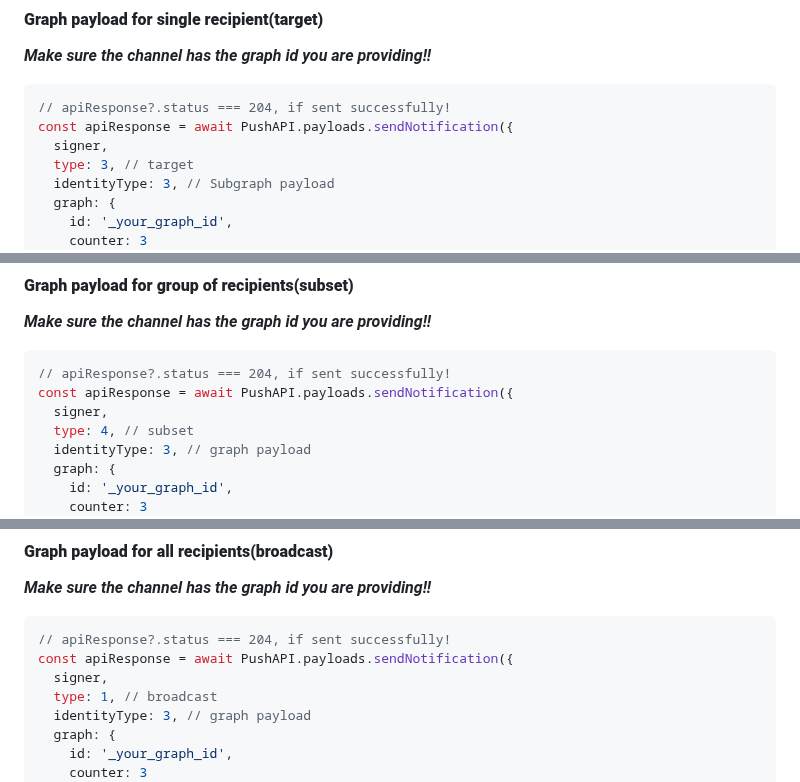
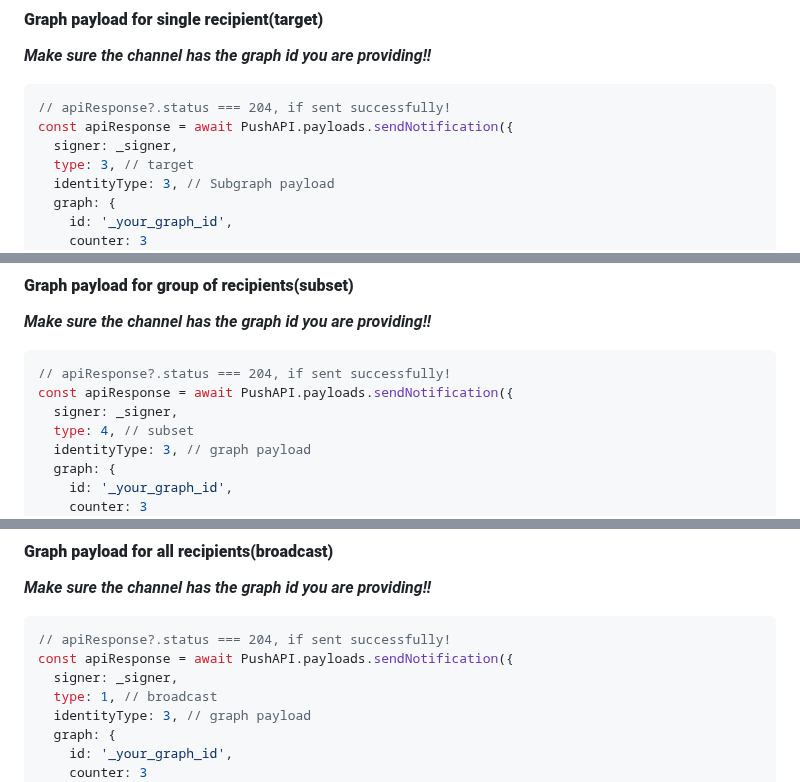
Before and after one commit to push-protocol/push-sdk, a Markdown page: packages/restapi/README.md, 3 parts joined by grey strips. GitHub-like rendering.

````diff
--- a/packages/restapi/README.md
+++ b/packages/restapi/README.md
@@ -1322,7 +1322,7 @@ const apiResponse = await PushAPI.payloads.sendNotification({
 ```typescript
 // apiResponse?.status === 204, if sent successfully!
 const apiResponse = await PushAPI.payloads.sendNotification({
-  signer,
+  signer: _signer,
   type: 3, // target
   identityType: 3, // Subgraph payload
   graph: {
@@ -1340,7 +1340,7 @@ const apiResponse = await PushAPI.payloads.sendNotification({
 ```typescript
 // apiResponse?.status === 204, if sent successfully!
 const apiResponse = await PushAPI.payloads.sendNotification({
-  signer,
+  signer: _signer,
   type: 4, // subset
   identityType: 3, // graph payload
   graph: {
@@ -1358,7 +1358,7 @@ const apiResponse = await PushAPI.payloads.sendNotification({
 ```typescript
 // apiResponse?.status === 204, if sent successfully!
 const apiResponse = await PushAPI.payloads.sendNotification({
-  signer,
+  signer: _signer,
   type: 1, // broadcast
   identityType: 3, // graph payload
   graph: {
````
Also changed, not shown: other parts of packages/restapi/README.md (+9 -9 lines).
